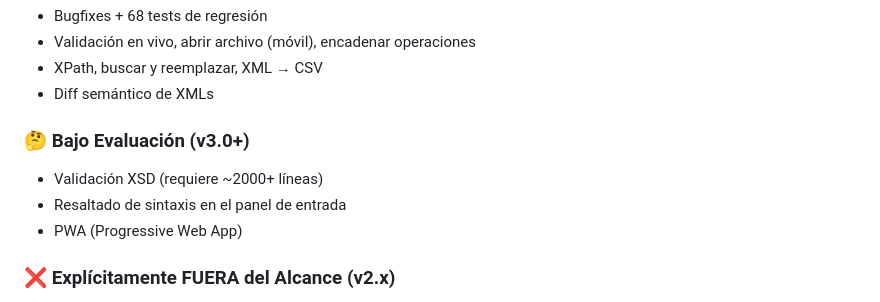
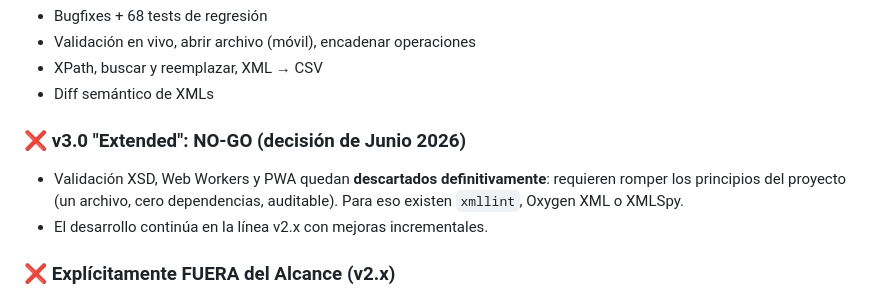
Before and after one commit to luisfemojica/xmlshield, a Markdown page: README.md, the part around the change. Drawn GitHub-style.

```diff
--- a/README.md
+++ b/README.md
@@ -333,10 +333,9 @@ Este proyecto mantiene documentación exhaustiva para guiar su desarrollo:
 - XPath, buscar y reemplazar, XML → CSV
 - Diff semántico de XMLs
 
-### 🤔 Bajo Evaluación (v3.0+)
-- Validación XSD (requiere ~2000+ líneas)
-- Resaltado de sintaxis en el panel de entrada
-- PWA (Progressive Web App)
+### ❌ v3.0 "Extended": NO-GO (decisión de Junio 2026)
+- Validación XSD, Web Workers y PWA quedan **descartados definitivamente**: requieren romper los principios del proyecto (un archivo, cero dependencias, auditable). Para eso existen `xmllint`, Oxygen XML o XMLSpy.
+- El desarrollo continúa en la línea v2.x con mejoras incrementales.
 
 ### ❌ Explícitamente FUERA del Alcance (v2.x)
 - Soporte DTD (legacy, complejo)
```
Also changed, not shown: docs/ROADMAP.md (+4 -9 lines).
